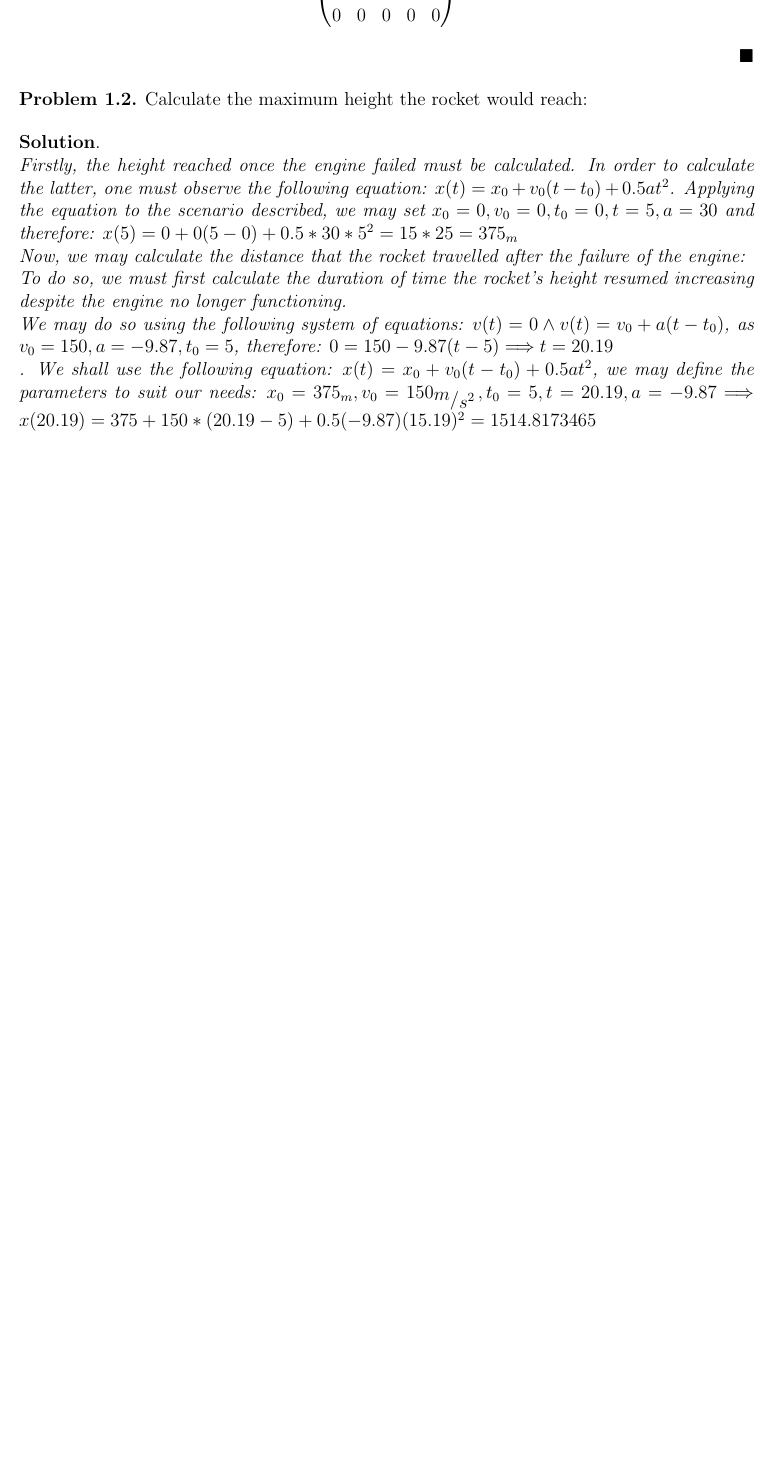
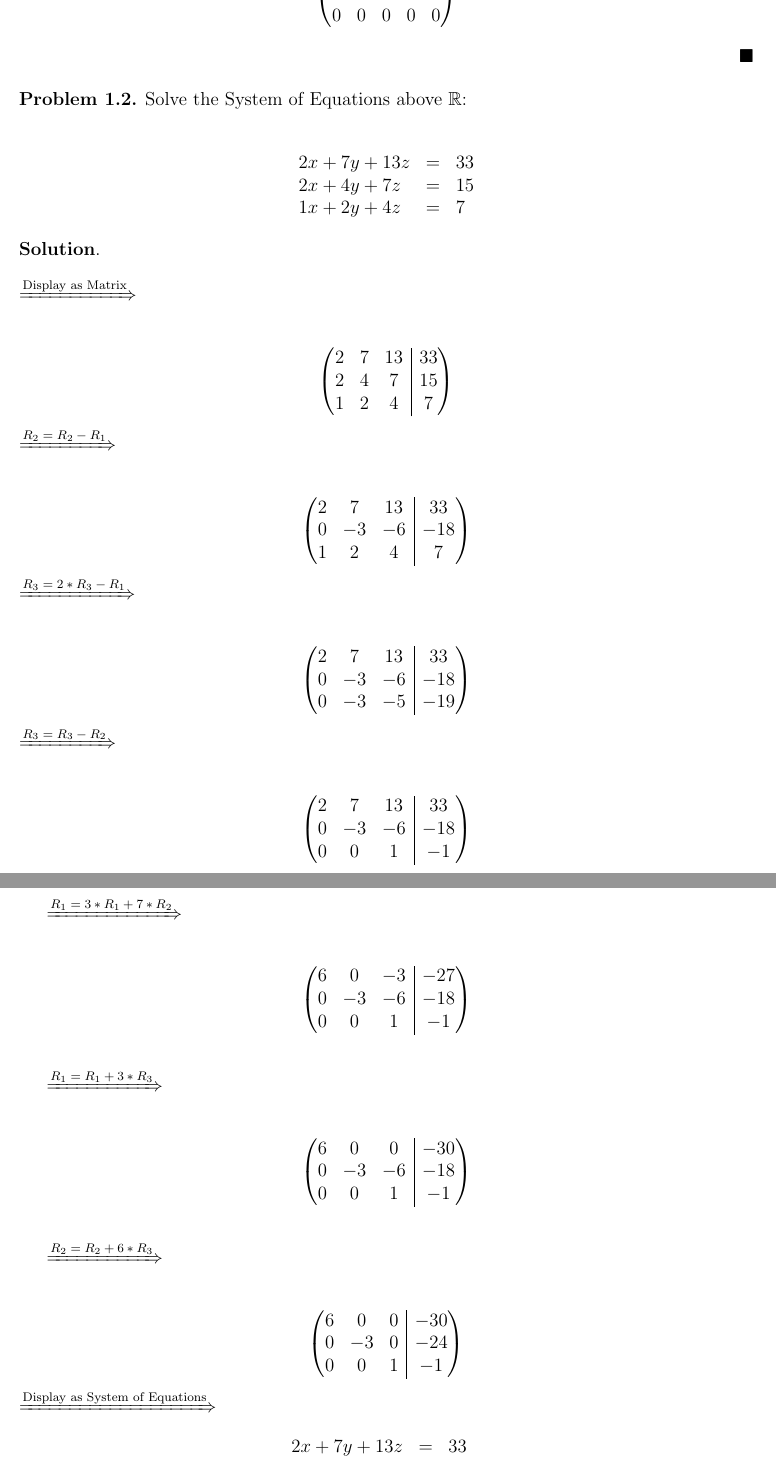
Before and after one commit to SorerBOT/Notes, a LaTeX problem sheet (Latex/Linear_Algebra/PS_2/ProblemSet.tex): part of page 3 of 3 before the commit and two parts of pages 3 and 4 of 4 after it, the two joined at a grey line, cut so that both start at the same text, the shorter picture padded with empty space. Compiled offline with pdfLaTeX.

Commit message:
Matrices

```diff
--- a/Latex/Linear_Algebra/PS_2/ProblemSet.tex
+++ b/Latex/Linear_Algebra/PS_2/ProblemSet.tex
@@ -13,6 +13,7 @@
 \usepackage[dvips,letterpaper,margin=1in,bottom=0.7in]{geometry}
 \usepackage{tensor}
 \usepackage{mathtools}
+\usepackage{nicematrix}
  % Sets margins and page size
 \renewcommand{\labelenumi}{(\alph{enumi})} % Use letters for enumerate
 % \DeclareMathOperator{\Sample}{Sample}
@@ -211,8 +212,100 @@
   \\
 \end{s}
 \begin{p}
-  \emph{Calculate the maximum height the rocket would reach:}
+  \emph{Solve the System of Equations above $\mathbb{R}$:} \\
+  \\
+  \[
+    \begin{array}{lcl}
+    2x +7y + 13z & = & 33 \\
+    2x + 4y + 7z & = & 15 \\
+    1x + 2y + 4z & = & 7 \\
+    \end{array}
+  \]
 \end{p}
-\begin{s} \newline
-  \emph{Firstly, the height reached once the engine failed must be calculated. In order to calculate the latter, one must observe the following equation: $x(t) = x_0 + v_0(t - t_0) + 0.5at^2$. Applying the equation to the scenario described, we may set $x_0 = 0, v_0 = 0, t_0 = 0, t = 5, a = 30$ and therefore: $x(5) = 0 + 0(5 - 0) + 0.5 * 30 * 5^2 = 15 * 25 = 375_{m}$ \newline Now, we may calculate the distance that the rocket travelled after the failure of the engine:\newline To do so, we must first calculate the duration of time the rocket's height resumed increasing despite the engine no longer functioning. \newline We may do so using the following system of equations: $v(t) = 0 \wedge v(t) = v_0 + a(t - t_0)$, as $v_0 = 150, a = -9.87, t_0 = 5$, therefore: $0 = 150 - 9.87(t - 5) \Longrightarrow t = 20.19$ \newline. We shall use the following equation: $x(t) = x_0 + v_0(t - t_0) + 0.5at^{2}$, we may define the parameters to suit our needs: $x_0 = 375_m, v_0 = 150_{\bigslant{m}{s^{2}}}, t_0 = 5, t = 20.19, a = -9.87 \Longrightarrow x(20.19) = 375 + 150 * (20.19 - 5) + 0.5(-9.87)(15.19)^2 = 1514.8173465$}
+\begin{s} \newline \\
+  $\xRightarrow{\text{Display as Matrix}}$
+  \\
 
+  \[
+    \left(\begin{NiceArray}{ccc|c}
+      2 & 7 & 13 & 33 \\
+      2 & 4 & 7  & 15 \\
+      1 & 2 & 4  & 7 \\
+    \end{NiceArray} \right)
+  \]
+  \\
+  $\xRightarrow{\text{$R_2 = R_2 - R_1$}}$
+  \\
+
+  \[
+    \left(\begin{NiceArray}{ccc|c}
+      2 & 7  & 13 & 33  \\
+      0 & -3 & -6 & -18 \\
+      1 & 2  & 4  & 7   \\
+    \end{NiceArray} \right)
+  \]
+  \\
+  $\xRightarrow{\text{$R_3 = 2 * R_3 - R_1$}}$
+  \\
+
+  \[
+    \left(\begin{NiceArray}{ccc|c}
+      2 & 7  & 13 & 33  \\
+      0 & -3 & -6 & -18 \\
+      0 & -3 & -5 & -19 \\
+    \end{NiceArray} \right)
+  \]
+  \\
+  $\xRightarrow{\text{$R_3 = R_3 - R_2$}}$
+  \\
+
+  \[
+    \left(\begin{NiceArray}{ccc|c}
+      2 & 7  & 13 & 33  \\
+      0 & -3 & -6 & -18 \\
+      0 & 0  & 1  & -1  \\
+    \end{NiceArray} \right)
+  \]
+  \\
+
+  $\xRightarrow{\text{$R_1 = 3 * R_1 + 7 * R_2$}}$
+  \\
+
+  \[
+    \left(\begin{NiceArray}{ccc|c}
+      6 & 0  & -3 & -27  \\
+      0 & -3 & -6 & -18 \\
+      0 & 0  & 1  & -1  \\
+    \end{NiceArray} \right)
+  \]
+  \\
+
+  $\xRightarrow{\text{$R_1 = R_1 + 3 * R_3$}}$
+  \\
+
+  \[
+    \left(\begin{NiceArray}{ccc|c}
+      6 & 0  & 0  & -30 \\
+      0 & -3 & -6 & -18 \\
+      0 & 0  & 1  & -1  \\
+    \end{NiceArray} \right)
+  \]
+  \\
+
+  $\xRightarrow{\text{$R_2 = R_2 + 6 * R_3$}}$
+  \\
+
+  \[
+    \left(\begin{NiceArray}{ccc|c}
+      6 & 0  & 0  & -30 \\
+      0 & -3 & 0 & -24 \\
+      0 & 0  & 1  & -1  \\
+    \end{NiceArray} \right)
+  \]
+  \\
+  $\xRightarrow{\text{Display as System of Equations}}$
+  \\
+  \[
+    \begin{array}{lcl}
+    2x +7y + 13z & = & 33 \\
+    -3y + -6z & = & -18 \\
```
Also changed, not shown: Latex/Linear_Algebra/PS_2/ProblemSet.pdf, Latex/Linear_Algebra/PS_2/ProblemSet.tex (23 more changed lines), 2 other files.
